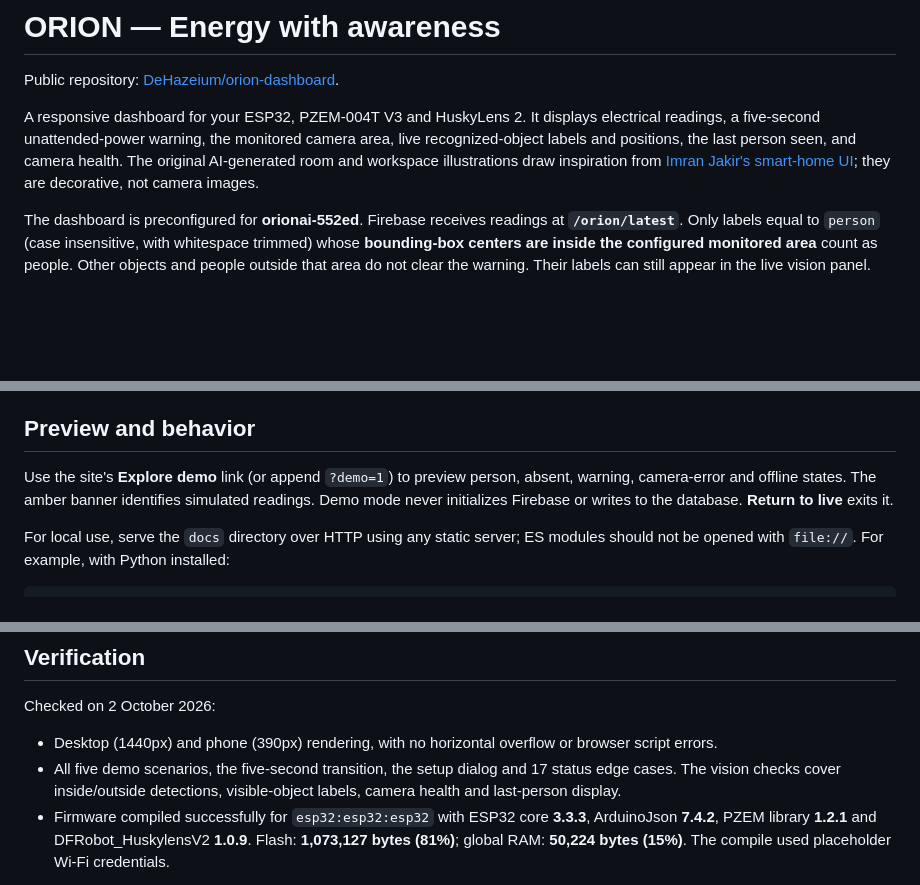
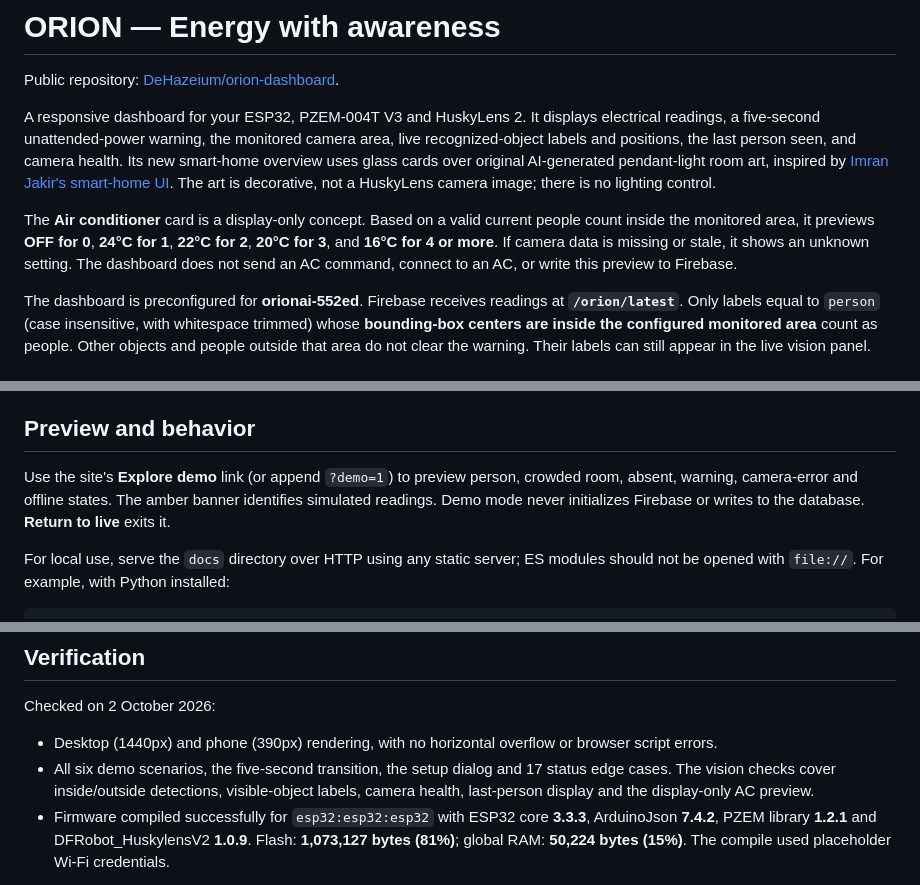
Before and after one commit to DeHazeium/orion-dashboard, a Markdown page: README.md, 3 parts joined by grey strips. Rendered like a GitHub page; blank space fills up the shorter version.

Commit message:
Document pendant dashboard and display-only AC logic

```diff
--- a/README.md
+++ b/README.md
@@ -2,7 +2,9 @@
 
 Public repository: [DeHazeium/orion-dashboard](https://github.com/DeHazeium/orion-dashboard).
 
-A responsive dashboard for your ESP32, PZEM-004T V3 and HuskyLens 2. It displays electrical readings, a five-second unattended-power warning, the monitored camera area, live recognized-object labels and positions, the last person seen, and camera health. The original AI-generated room and workspace illustrations draw inspiration from [Imran Jakir's smart-home UI](https://dribbble.com/shots/27225846-Home-Automation-App-UI-Modern-Smart-Living-Experience); they are decorative, not camera images.
+A responsive dashboard for your ESP32, PZEM-004T V3 and HuskyLens 2. It displays electrical readings, a five-second unattended-power warning, the monitored camera area, live recognized-object labels and positions, the last person seen, and camera health. Its new smart-home overview uses glass cards over original AI-generated pendant-light room art, inspired by [Imran Jakir's smart-home UI](https://dribbble.com/shots/27225846-Home-Automation-App-UI-Modern-Smart-Living-Experience). The art is decorative, not a HuskyLens camera image; there is no lighting control.
+
+The **Air conditioner** card is a display-only concept. Based on a valid current people count inside the monitored area, it previews **OFF for 0**, **24°C for 1**, **22°C for 2**, **20°C for 3**, and **16°C for 4 or more**. If camera data is missing or stale, it shows an unknown setting. The dashboard does not send an AC command, connect to an AC, or write this preview to Firebase.
 
 The dashboard is preconfigured for **orionai-552ed**. Firebase receives readings at **`/orion/latest`**. Only labels equal to `person` (case insensitive, with whitespace trimmed) whose **bounding-box centers are inside the configured monitored area** count as people. Other objects and people outside that area do not clear the warning. Their labels can still appear in the live vision panel.
 
@@ -65,7 +67,7 @@ No npm install, build command, Firebase Hosting or GitHub Actions workflow is ne
 
 ## Preview and behavior
 
-Use the site's **Explore demo** link (or append `?demo=1`) to preview person, absent, warning, camera-error and offline states. The amber banner identifies simulated readings. Demo mode never initializes Firebase or writes to the database. **Return to live** exits it.
+Use the site's **Explore demo** link (or append `?demo=1`) to preview person, crowded room, absent, warning, camera-error and offline states. The amber banner identifies simulated readings. Demo mode never initializes Firebase or writes to the database. **Return to live** exits it.
 
 For local use, serve the `docs` directory over HTTP using any static server; ES modules should not be opened with `file://`. For example, with Python installed:
 
@@ -118,7 +120,7 @@ The JSON above documents the schema; its values are illustrative, not live measu
 Checked on 2 October 2026:
 
 - Desktop (1440px) and phone (390px) rendering, with no horizontal overflow or browser script errors.
-- All five demo scenarios, the five-second transition, the setup dialog and 17 status edge cases. The vision checks cover inside/outside detections, visible-object labels, camera health and last-person display.
+- All six demo scenarios, the five-second transition, the setup dialog and 17 status edge cases. The vision checks cover inside/outside detections, visible-object labels, camera health, last-person display and the display-only AC preview.
 - Firmware compiled successfully for `esp32:esp32:esp32` with ESP32 core **3.3.3**, ArduinoJson **7.4.2**, PZEM library **1.2.1** and DFRobot_HuskylensV2 **1.0.9**. Flash: **1,073,127 bytes (81%)**; global RAM: **50,224 bytes (15%)**. The compile used placeholder Wi-Fi credentials.
 
 The firmware has not been uploaded to your board or tested with your physical sensors. The live Firebase connection could not be verified from this test environment; no sample readings were written to the database. GitHub Pages uses the `/docs` publishing method above.
```
